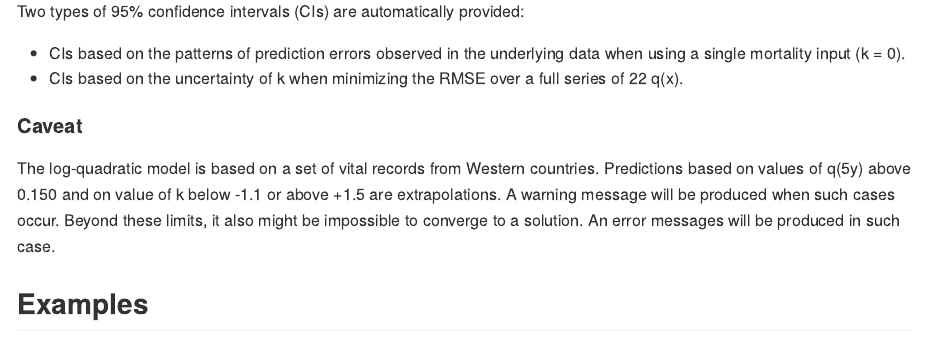
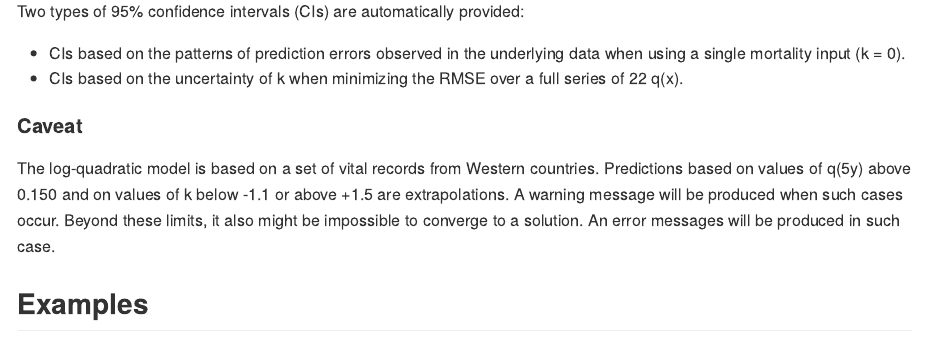
Before and after one commit to verhulsta/logquad5q0, an R Markdown document (README.Rmd): the page in a window 1100 px wide, from 2810 px down. The pictures show the output file README.md that the author committed with the source, drawn offline in the style of GitHub.

Commit message:
update documentation.

```diff
--- a/README.Rmd
+++ b/README.Rmd
@@ -132,7 +132,7 @@ Two types of 95% confidence intervals (CIs) are automatically provided:
 
 #### Caveat
 
-The log-quadratic model is based on a set of vital records from Western countries. Predictions based on values of q(5y) above 0.150 and on value of k below -1.1 or above +1.5 are extrapolations. A warning message will be produced when such cases occur. Beyond these limits, it also might be impossible to converge to a solution. An error messages will be produced in such case.
+The log-quadratic model is based on a set of vital records from Western countries. Predictions based on values of q(5y) above 0.150 and on values of k below -1.1 or above +1.5 are extrapolations. A warning message will be produced when such cases occur. Beyond these limits, it also might be impossible to converge to a solution. An error messages will be produced in such case.
 
 
 
```
Also changed, not shown: README.md.
